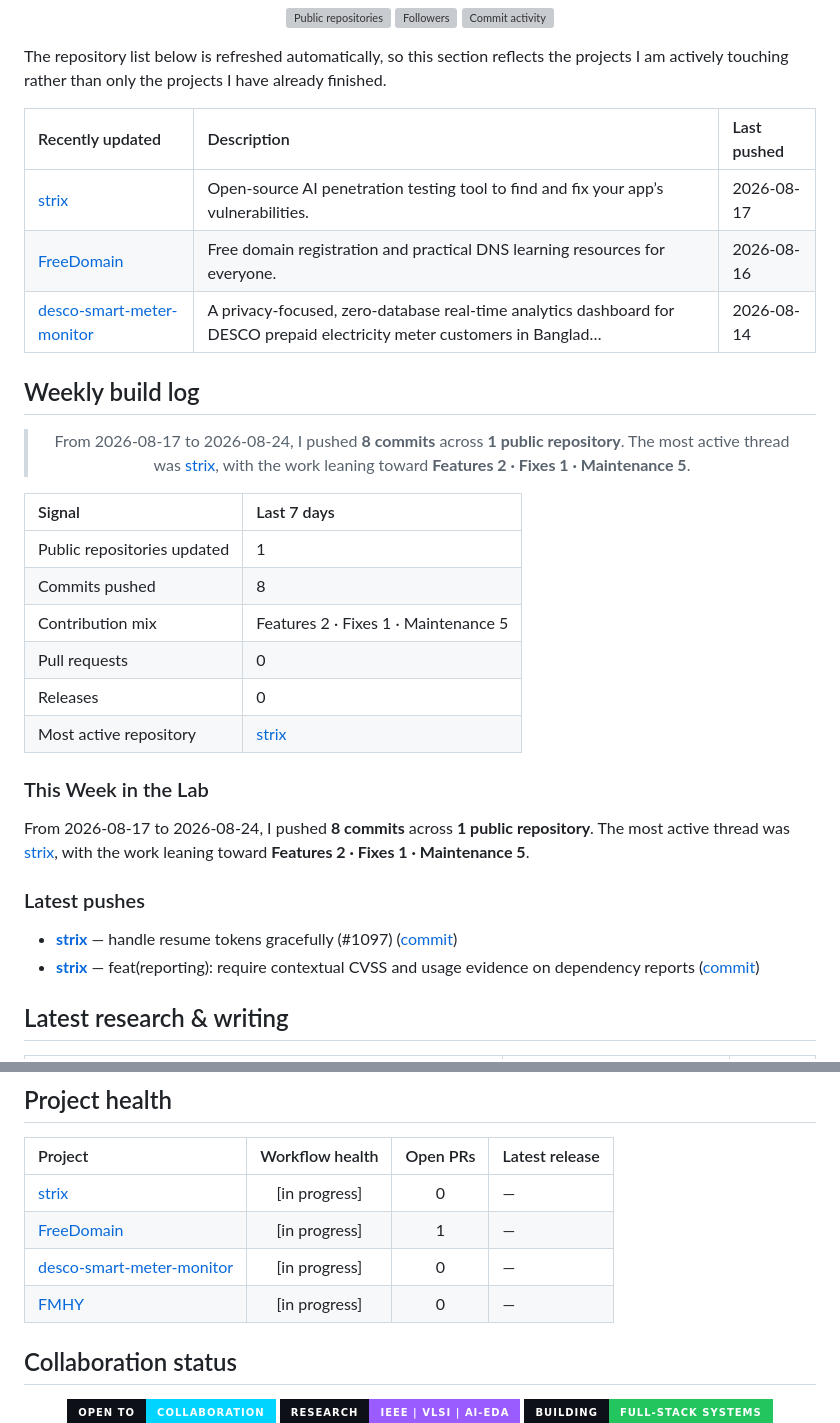
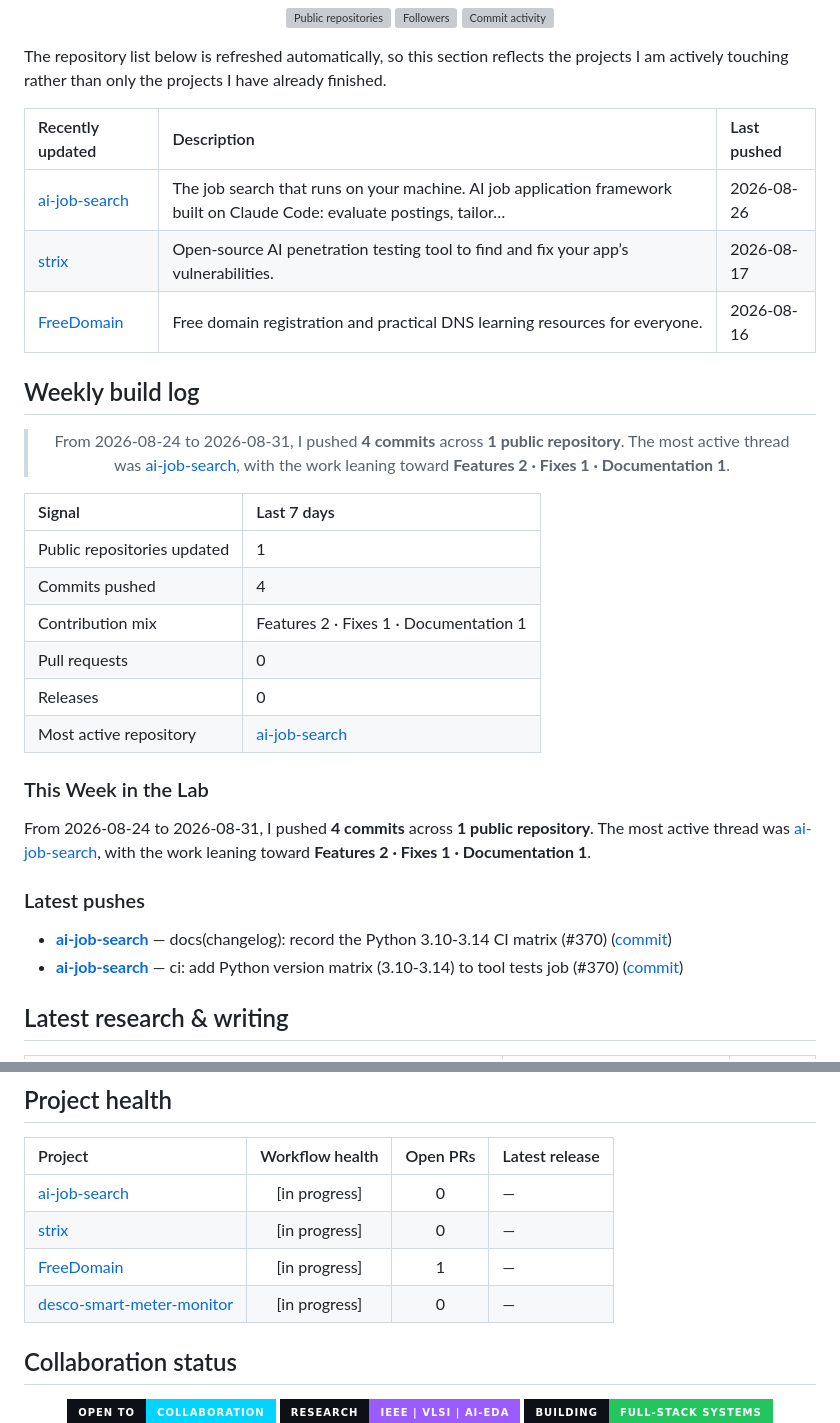
Before and after one commit to IzayaRais/IzayaRais, a Markdown page: README.md, 2 parts joined by grey strips. GitHub-like rendering; badges without logos; grey boxes are pictures that could not be loaded.

Commit message:
chore: refresh weekly profile report

```diff
--- a/README.md
+++ b/README.md
@@ -240,9 +240,9 @@ The repository list below is refreshed automatically, so this section reflects t
 <!-- START_RECENT_REPOS -->
 | Recently updated | Description | Last pushed |
 |:---|:---|:---|
+| [ai-job-search](https://github.com/IzayaRais/ai-job-search) | The job search that runs on your machine. AI job application framework built on Claude Code: evaluate postings, tailor… | 2026-08-26 |
 | [strix](https://github.com/IzayaRais/strix) | Open-source AI penetration testing tool to find and fix your app’s vulnerabilities. | 2026-08-17 |
 | [FreeDomain](https://github.com/IzayaRais/FreeDomain) | Free domain registration and practical DNS learning resources for everyone. | 2026-08-16 |
-| [desco-smart-meter-monitor](https://github.com/IzayaRais/desco-smart-meter-monitor) | A privacy-focused, zero-database real-time analytics dashboard for DESCO prepaid electricity meter customers in Banglad… | 2026-08-14 |
 <!-- END_RECENT_REPOS -->
 
 ## Weekly build log
@@ -250,27 +250,27 @@ The repository list below is refreshed automatically, so this section reflects t
 <!-- START_WEEKLY_PULSE -->
 <div align="center">
 
-> From 2026-08-17 to 2026-08-24, I pushed **8 commits** across **1 public repository**. The most active thread was [strix](https://github.com/IzayaRais/strix), with the work leaning toward **Features 2 · Fixes 1 · Maintenance 5**.
+> From 2026-08-24 to 2026-08-31, I pushed **4 commits** across **1 public repository**. The most active thread was [ai-job-search](https://github.com/IzayaRais/ai-job-search), with the work leaning toward **Features 2 · Fixes 1 · Documentation 1**.
 
 </div>
 
 | Signal | Last 7 days |
 |:---|:---|
 | Public repositories updated | 1 |
-| Commits pushed | 8 |
-| Contribution mix | Features 2 · Fixes 1 · Maintenance 5 |
+| Commits pushed | 4 |
+| Contribution mix | Features 2 · Fixes 1 · Documentation 1 |
 | Pull requests | 0 |
 | Releases | 0 |
-| Most active repository | [strix](https://github.com/IzayaRais/strix) |
+| Most active repository | [ai-job-search](https://github.com/IzayaRais/ai-job-search) |
 
 ### This Week in the Lab
 
-From 2026-08-17 to 2026-08-24, I pushed **8 commits** across **1 public repository**. The most active thread was [strix](https://github.com/IzayaRais/strix), with the work leaning toward **Features 2 · Fixes 1 · Maintenance 5**.
+From 2026-08-24 to 2026-08-31, I pushed **4 commits** across **1 public repository**. The most active thread was [ai-job-search](https://github.com/IzayaRais/ai-job-search), with the work leaning toward **Features 2 · Fixes 1 · Documentation 1**.
 
 ### Latest pushes
 
-- **[strix](https://github.com/IzayaRais/strix)** — handle resume tokens gracefully (#1097) ([commit](https://github.com/IzayaRais/strix/commit/8ede419dccf6742aa0e0c4fe3e7faf11c471ff9a))
-- **[strix](https://github.com/IzayaRais/strix)** — feat(reporting): require contextual CVSS and usage evidence on dependency reports ([commit](https://github.com/IzayaRais/strix/commit/a46a60cf6a78f15f556b3456ecf6452a0ad06e6f))
+- **[ai-job-search](https://github.com/IzayaRais/ai-job-search)** — docs(changelog): record the Python 3.10-3.14 CI matrix (#370) ([commit](https://github.com/IzayaRais/ai-job-search/commit/d1504d238844636f847e56565037632e6d8d6dd6))
+- **[ai-job-search](https://github.com/IzayaRais/ai-job-search)** — ci: add Python version matrix (3.10-3.14) to tool tests job (#370) ([commit](https://github.com/IzayaRais/ai-job-search/commit/23dc1936b11d2154fbf0921343948d73f651f9d1))
 <!-- END_WEEKLY_PULSE -->
 
 ## Latest research & writing
@@ -289,10 +289,10 @@ From 2026-08-17 to 2026-08-24, I pushed **8 commits** across **1 public reposito
 <!-- START_PROJECT_HEALTH -->
 | Project | Workflow health | Open PRs | Latest release |
 |:---|:---:|:---:|:---|
+| [ai-job-search](https://github.com/IzayaRais/ai-job-search) | [in progress] | 0 | — |
 | [strix](https://github.com/IzayaRais/strix) | [in progress] | 0 | — |
 | [FreeDomain](https://github.com/IzayaRais/FreeDomain) | [in progress] | 1 | — |
 | [desco-smart-meter-monitor](https://github.com/IzayaRais/desco-smart-meter-monitor) | [in progress] | 0 | — |
-| [FMHY](https://github.com/IzayaRais/FMHY) | [in progress] | 0 | — |
 <!-- END_PROJECT_HEALTH -->
 
 ## Collaboration status
```
